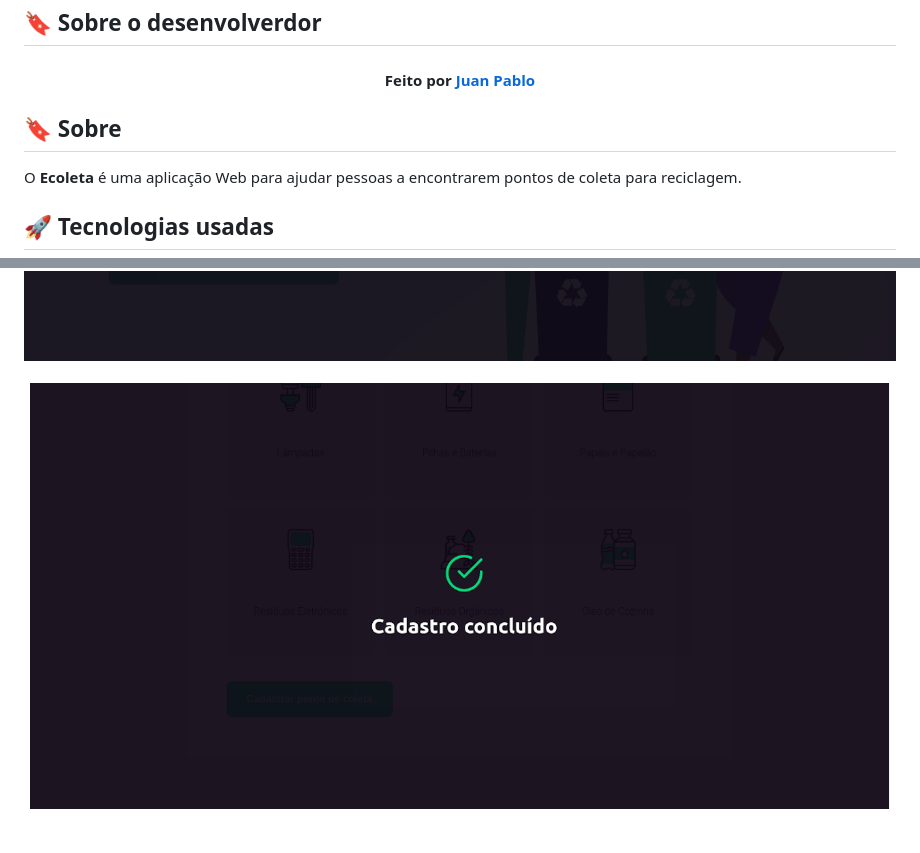
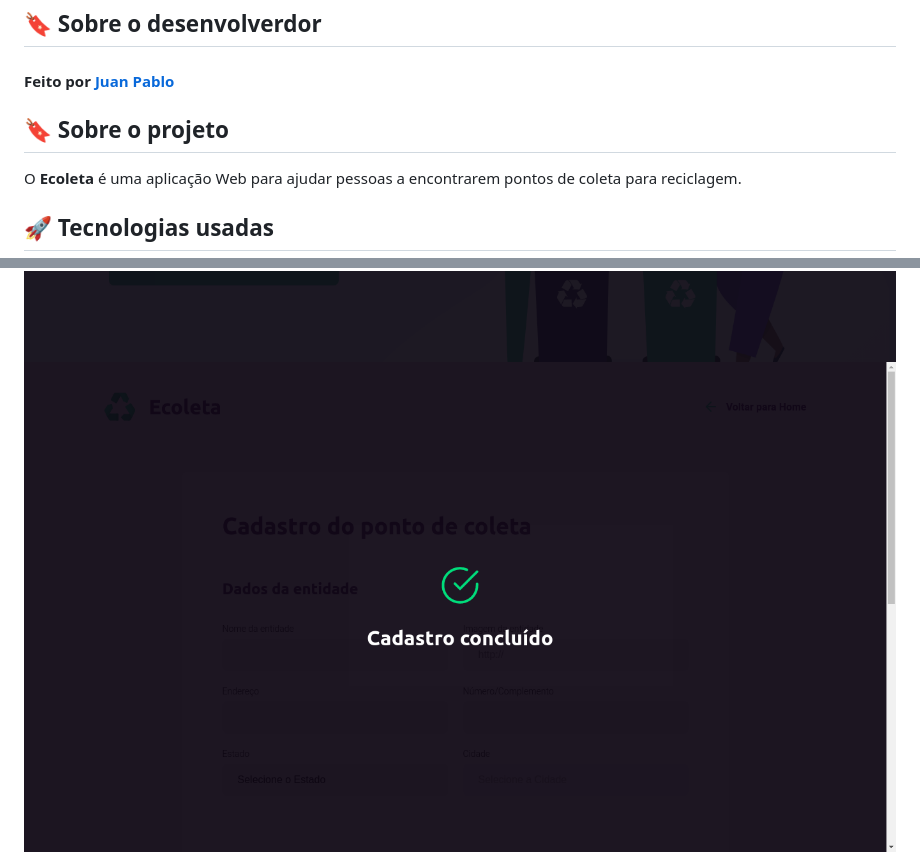
Before and after one commit to JuanPabllo/Ecoleta, a Markdown page: README.md, 2 parts joined by grey strips. Drawn GitHub-style; pictures changed too: public/assets/ok.png.

Commit message:
Finalização do projeto

```diff
--- a/README.md
+++ b/README.md
@@ -9,7 +9,7 @@
     Feito por <a href="https://www.linkedin.com/in/juanpablodev/" target="_blank">Juan Pablo</a>
 </h4>
 
-## :bookmark: Sobre
+## :bookmark: Sobre o projeto
 
 O <strong>Ecoleta</strong> é uma aplicação Web para ajudar pessoas a encontrarem pontos de coleta para reciclagem.
 
```
Also changed, not shown: other parts of README.md (+1 -1 lines), 1 other file.
